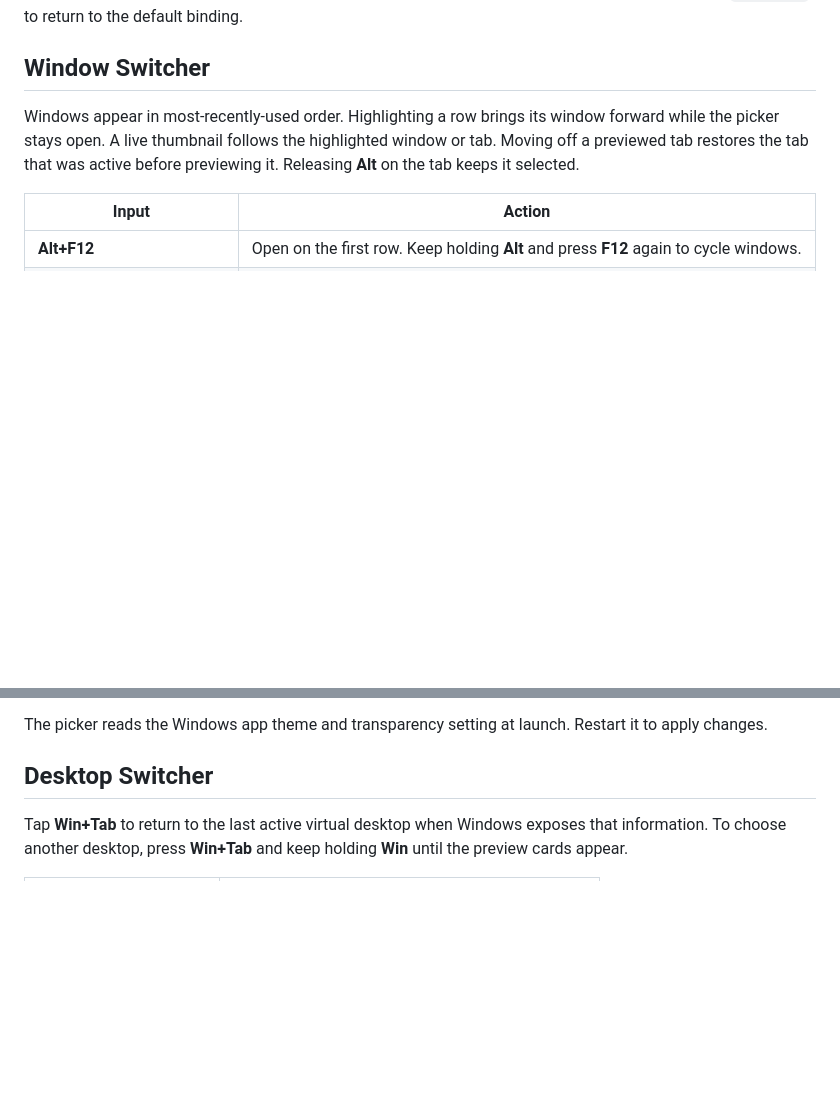
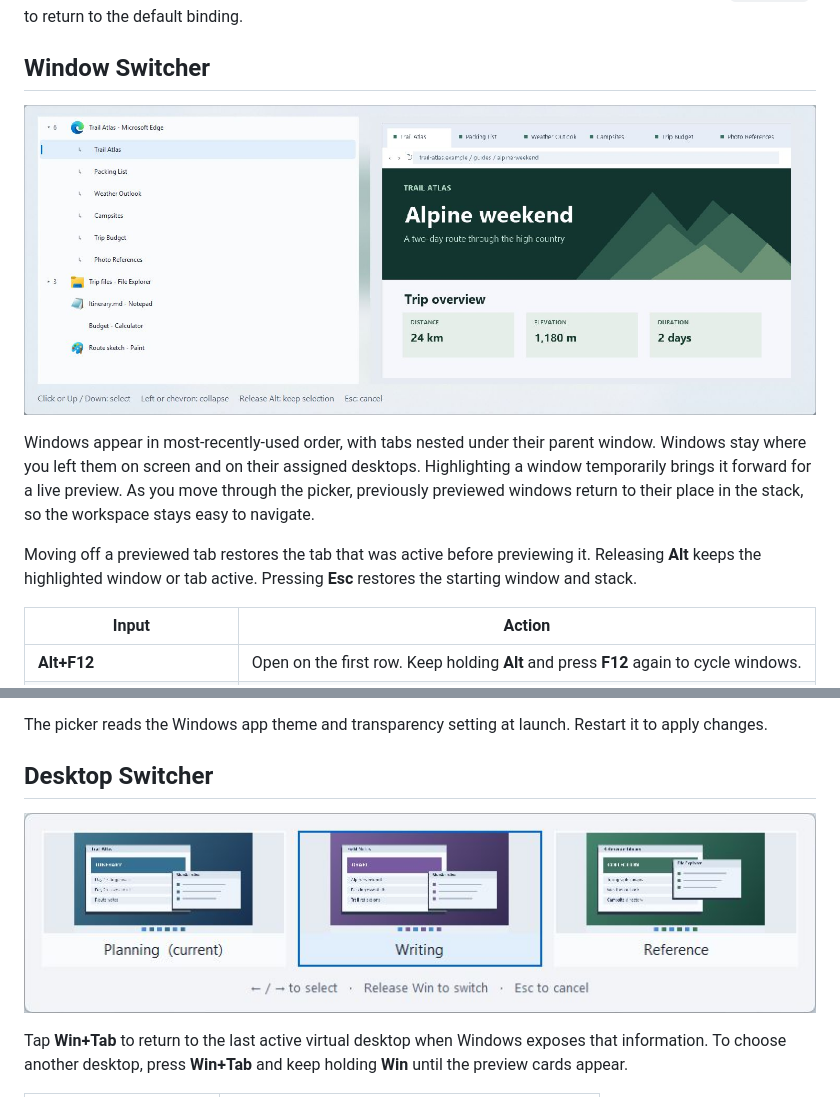
Before and after one commit to GregWatto/in-situ-task-switcher, a Markdown page: README.md, 2 parts joined by grey strips. Drawn GitHub-style; pictures changed too: docs/images/desktop-picker.jpg (added), docs/images/task-picker.jpg (added); blank space fills up the shorter version.

Commit message:
Show both switchers in the README

```diff
--- a/README.md
+++ b/README.md
@@ -24,7 +24,11 @@ Use **Exit** from the AutoHotkey tray icon to restore the Windows shortcuts. Lau
 
 ## Window Switcher
 
-Windows appear in most-recently-used order. Highlighting a row brings its window forward while the picker stays open. A live thumbnail follows the highlighted window or tab. Moving off a previewed tab restores the tab that was active before previewing it. Releasing **Alt** on the tab keeps it selected.
+![Task picker showing several demo app windows, six browser tabs nested under their window, and a preview of the selected tab](docs/images/task-picker.jpg)
+
+Windows appear in most-recently-used order, with tabs nested under their parent window. Windows stay where you left them on screen and on their assigned desktops. Highlighting a window temporarily brings it forward for a live preview. As you move through the picker, previously previewed windows return to their place in the stack, so the workspace stays easy to navigate.
+
+Moving off a previewed tab restores the tab that was active before previewing it. Releasing **Alt** keeps the highlighted window or tab active. Pressing **Esc** restores the starting window and stack.
 
 | Input | Action |
 | --- | --- |
@@ -44,6 +48,8 @@ The picker reads the Windows app theme and transparency setting at launch. Resta
 
 ## Desktop Switcher
 
+![Desktop picker showing three sample workspaces named Planning, Writing, and Reference](docs/images/desktop-picker.jpg)
+
 Tap **Win+Tab** to return to the last active virtual desktop when Windows exposes that information. To choose another desktop, press **Win+Tab** and keep holding **Win** until the preview cards appear.
 
 | Input while holding **Win** | Action |
```
